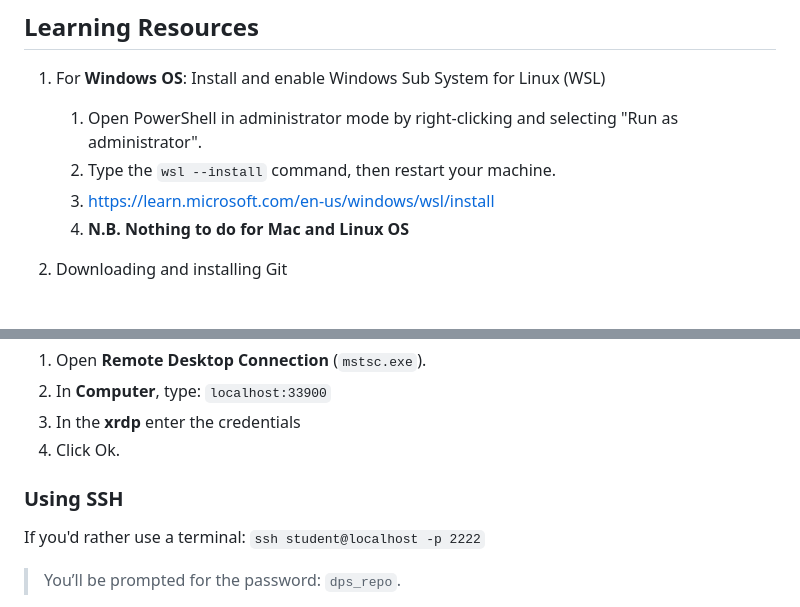
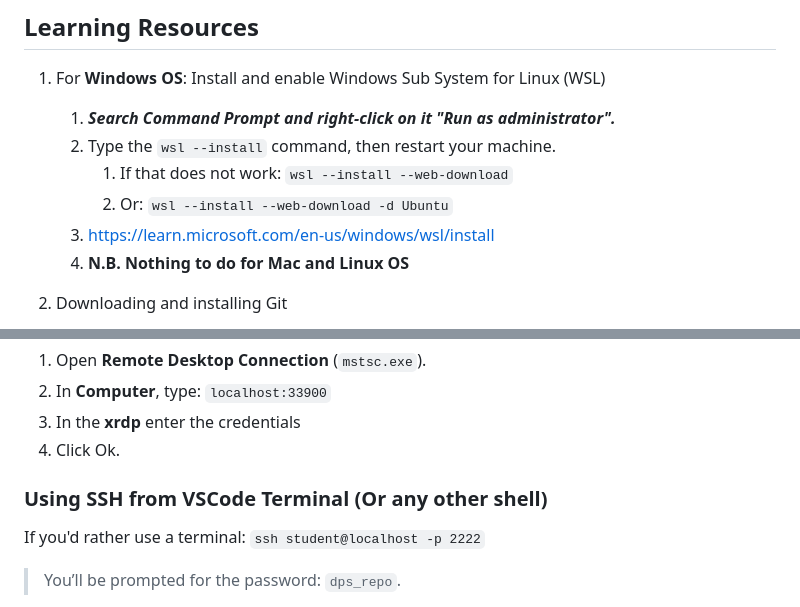
Before and after one commit to zizutg/net-dev-env, a Markdown page: wk-01/Lab-01.md, 2 parts joined by grey strips. GitHub-like rendering.

```diff
--- a/wk-01/Lab-01.md
+++ b/wk-01/Lab-01.md
@@ -13,8 +13,10 @@ commands and its directory structure.
 ## Learning Resources
 
 1. For **Windows OS**: Install and enable Windows Sub System for Linux (WSL)
-   1. Open PowerShell in administrator mode by right-clicking and selecting "Run as administrator".
+   1. ***Search Command Prompt and right-click on it  "Run as administrator".***
    2. Type the `wsl --install` command, then restart your machine.
+      1. If that does not work: `wsl --install --web-download`
+      2. Or: `wsl --install --web-download -d Ubuntu`
    3. <https://learn.microsoft.com/en-us/windows/wsl/install>
    4. **N.B. Nothing to do for Mac and Linux OS**
 2.  Downloading and installing Git
@@ -170,7 +172,7 @@ Credentials for accessing this host are set:
 3. In the **xrdp** enter the credentials
 4. Click Ok.
 
-### Using SSH
+### Using SSH from VSCode Terminal (Or any other shell)
 
 If you'd rather use a terminal: `ssh student@localhost -p 2222`
 
```
Also changed, not shown: wk-01/Lab-02.md (+31 -26 lines).
